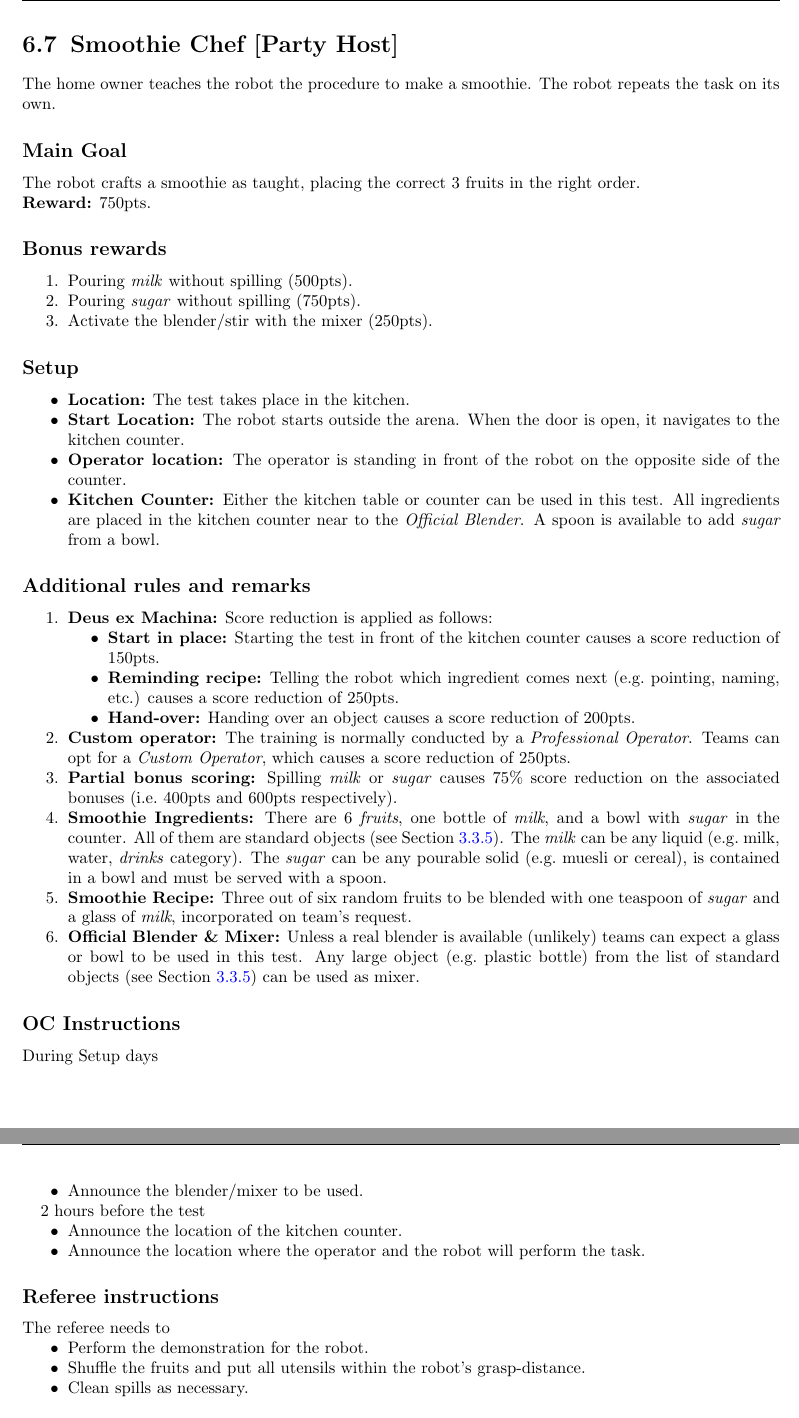
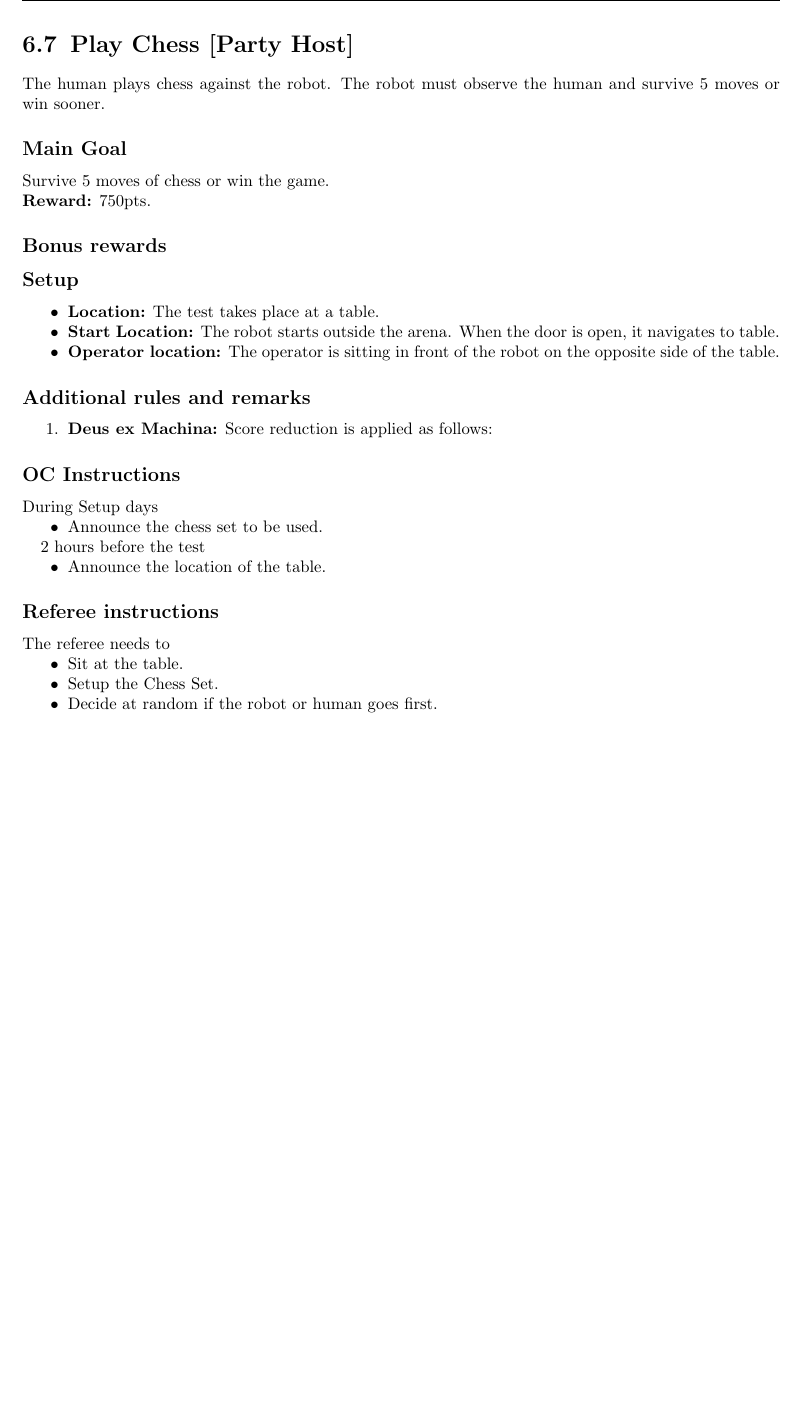
Before and after one commit to RoboCupAtHome/RuleBook, a LaTeX thesis (Rulebook.tex, which reads tasks/PlayChess.tex): two parts of pages 83 and 84 of 90 before the commit and part of page 83 of 90 after it, the two joined at a grey line, cut so that both start at the same text, the shorter picture padded with empty space. Compiled offline with pdfLaTeX.

Commit message:
Task: Play Chess instead of Smoothie Chef
initial commit- replace smoothie chef with playing chess

```diff
--- a/tasks/PlayChess.tex
+++ b/tasks/PlayChess.tex
@@ -1,20 +1,19 @@
-\section{Smoothie Chef [Party Host]}
+\section{Play Chess [Party Host]}
 \label{test:smoothie-chef}
-The home owner teaches the robot the procedure to make a smoothie.
-The robot repeats the task on its own.
+The human plays chess against the robot.
+The robot must observe the human and survive 5 moves or win sooner.
 
-% We will have the robot place the (fake) fruit corresponding to the desired smoothie into a bowl, which avoids needing blenders and needing to manipulate liquids. However, one of the fruits will be something small, like blueberries, which will need to be measured using an appropriate measuring cup.
+% We will need a chess board and chess pieces of a reasonable size and wieght.
 
 % \subsection*{Focus}
-% The idea behind the test is that a robot understand which
-% ingredients are necessary to craft a smoothie, i.e. put a
-% strawberry, a mango, and guava inside the blender, but not
-% paprika and onion.
-% For now, the order matters.
-% Object manipulation based on demonstration learning.
+% The idea behind the test is that the robot understands the scene and current state
+% and is able to perform complexe manipulation safely with a human nearby.
+% this test can grow as manipulation, recognition and planning get faster and safer.
+% in the future, we could have robots play multiple games at once or entire games against pro humans
+% Object manipulation and scene understanding.
 
 \subsection*{Main Goal}
-The robot crafts a smoothie as taught, placing the correct 3 fruits in the right order.
+Survive 5 moves of chess or win the game.
 
 \noindent\textbf{Reward:} 750pts.
 
@@ -22,24 +21,16 @@ The robot crafts a smoothie as taught, placing the correct 3 fruits in the right
 \subsection*{Bonus rewards}
 \begin{enumerate}[nosep]
 	% Not intended to be addressed in 2019
-	\item Pouring \emph{milk} without spilling (500pts).
-	% Not intended to be addressed in 2019
-	\item Pouring \emph{sugar} without spilling (750pts).
-	\item Activate the blender/stir with the mixer (250pts).
 \end{enumerate}
 
 \subsection*{Setup}
 \begin{itemize}[nosep]
-	\item \textbf{Location:} The test takes place in the kitchen.
+	\item \textbf{Location:} The test takes place at a table.
 
 	\item \textbf{Start Location:} The robot starts outside the arena.
-	When the door is open, it navigates to the kitchen counter.
+	When the door is open, it navigates to table.
 
-	\item \textbf{Operator location:} The operator is standing in front of the robot on the opposite side of the counter.
-
-	\item \textbf{Kitchen Counter:} Either the kitchen table or counter can be used in this test.
-	All ingredients are placed in the kitchen counter near to the \emph{Official Blender}.
-	A spoon is available to add \emph{sugar} from a bowl.
+	\item \textbf{Operator location:} The operator is sitting in front of the robot on the opposite side of the table.
 
 \end{itemize}
 
@@ -47,43 +38,26 @@ The robot crafts a smoothie as taught, placing the correct 3 fruits in the right
 \begin{enumerate}
 	\item \textbf{Deus ex Machina:} Score reduction is applied as follows:
 	\begin{itemize}[nosep]
-		\item \textbf{Start in place:} Starting the test in front of the kitchen counter causes a score reduction of 150pts.
-		\item \textbf{Reminding recipe:} Telling the robot which ingredient comes next (e.g.~pointing, naming, etc.) causes a score reduction of 250pts.
-		\item \textbf{Hand-over:} Handing over an object causes a score reduction of 200pts.
 	\end{itemize}
-
-	\item \textbf{Custom operator:} The training is normally conducted by a \emph{Professional Operator}. Teams can opt for a \emph{Custom Operator}, which causes a score reduction of 250pts.
-
-	\item \textbf{Partial bonus scoring:} Spilling \emph{milk} or \emph{sugar} causes 75\% score reduction on the associated bonuses (i.e.~400pts and 600pts respectively).
-
-	\item \textbf{Smoothie Ingredients:} There are 6 \emph{fruits}, one bottle of \emph{milk}, and a bowl with \emph{sugar} in the counter.
-	All of them are standard objects (see~\refsec{rule:scenario_objects}).
-	The \emph{milk} can be any liquid (e.g.~milk, water, \emph{drinks} category).
-	The \emph{sugar} can be any pourable solid (e.g.~muesli or cereal), is contained in a bowl and must be served with a spoon.
-
-	\item \textbf{Smoothie Recipe:} Three out of six random fruits to be blended with one teaspoon of \emph{sugar} and a glass of \emph{milk}, incorporated on team's request.
-
-	\item \textbf{Official Blender \& Mixer:} Unless a real blender is available (unlikely) teams can expect a glass or bowl to be used in this test. Any large object (e.g.~plastic bottle) from the list of standard objects (see~\refsec{rule:scenario_objects}) can be used as mixer.
 \end{enumerate}
 
 \subsection*{OC Instructions}
 During Setup days
 \begin{itemize}[nosep]
-	\item Announce the blender/mixer to be used.
+	\item Announce the chess set to be used.
 \end{itemize}
 
 2 hours before the test
 \begin{itemize}[nosep]
-	\item Announce the location of the kitchen counter.
-	\item Announce the location where the operator and the robot will perform the task.
+	\item Announce the location of the table.
 \end{itemize}
 
 \subsection*{Referee instructions}
 The referee needs to
 \begin{itemize}[nosep]
-	\item Perform the demonstration for the robot.
-	\item Shuffle the fruits and put all utensils within the robot's grasp-distance.
-	\item Clean spills as necessary.
+	\item Sit at the table.
+	\item Setup the Chess Set.
+	\item Decide at random if the robot or human goes first.
 \end{itemize}
 
 
```
Also changed, not shown: scoresheets/PlayChess.tex (+3 -7 lines).
